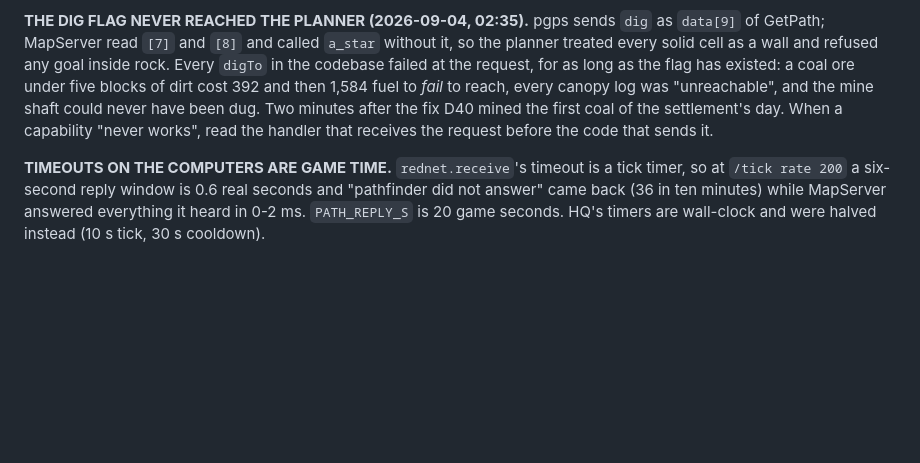
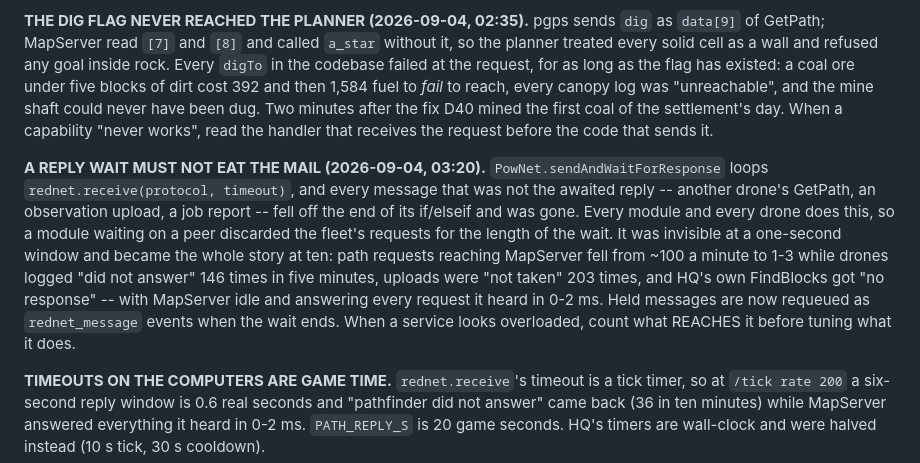
Before and after one commit to Powback/minecraft-hivemind, a Markdown page: CLAUDE.md, the part around the change. GitHub-like rendering; blank space fills up the shorter version.

Commit message:
CLAUDE.md: a reply wait must not eat the mail
Co-Authored-By: Claude Fable 5.1 <noreply@anthropic.com>
Claude-Session: https://claude.ai/code/session_019AfGDVRkfgeFT56nAgpCt5

```diff
--- a/CLAUDE.md
+++ b/CLAUDE.md
@@ -552,6 +552,17 @@ request, for as long as the flag has existed: a coal ore under five blocks of di
 have been dug. Two minutes after the fix D40 mined the first coal of the settlement's day. When a
 capability "never works", read the handler that receives the request before the code that sends it.
 
+**A REPLY WAIT MUST NOT EAT THE MAIL (2026-09-04, 03:20).** `PowNet.sendAndWaitForResponse` loops
+`rednet.receive(protocol, timeout)`, and every message that was not the awaited reply -- another
+drone's GetPath, an observation upload, a job report -- fell off the end of its if/elseif and was
+gone. Every module and every drone does this, so a module waiting on a peer discarded the fleet's
+requests for the length of the wait. It was invisible at a one-second window and became the whole
+story at ten: path requests reaching MapServer fell from ~100 a minute to 1-3 while drones logged
+"did not answer" 146 times in five minutes, uploads were "not taken" 203 times, and HQ's own
+FindBlocks got "no response" -- with MapServer idle and answering every request it heard in 0-2 ms.
+Held messages are now requeued as `rednet_message` events when the wait ends. When a service looks
+overloaded, count what REACHES it before tuning what it does.
+
 **TIMEOUTS ON THE COMPUTERS ARE GAME TIME.** `rednet.receive`'s timeout is a tick timer, so at
 `/tick rate 200` a six-second reply window is 0.6 real seconds and "pathfinder did not answer" came
 back (36 in ten minutes) while MapServer answered everything it heard in 0-2 ms. `PATH_REPLY_S` is
```
